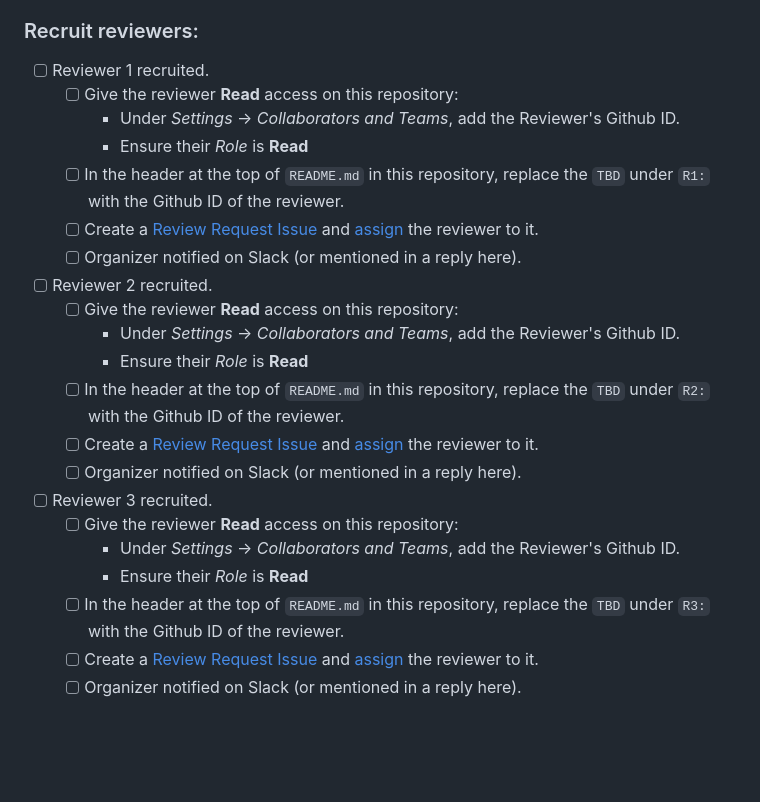
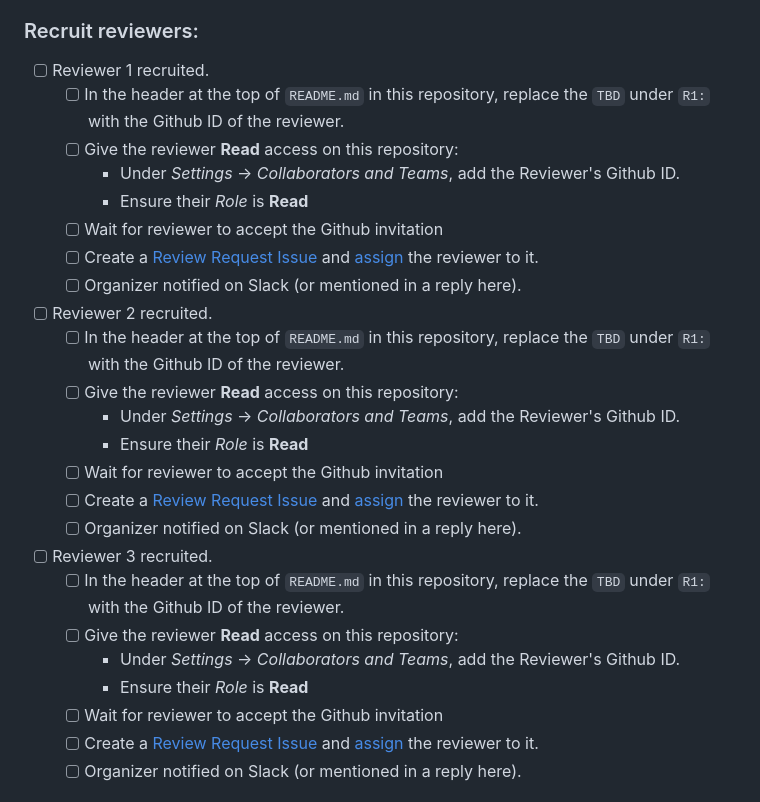
Before and after one commit to journalovi/jovi-template-quarto, a Markdown page: .github/ISSUE_TEMPLATE/71_org_editor-recruit_reviewers.md, the part around the change. Drawn GitHub-style; blank space fills up the shorter version.

Commit message:
update issue templates

```diff
--- a/.github/ISSUE_TEMPLATE/71_org_editor-recruit_reviewers.md
+++ b/.github/ISSUE_TEMPLATE/71_org_editor-recruit_reviewers.md
@@ -23,24 +23,27 @@ assignees: ''
 
 ### Recruit reviewers:
 - [ ] Reviewer 1 recruited.
+  - [ ] In the header at the top of `README.md` in this repository, replace the `TBD` under `R1:` with the Github ID of the reviewer.
   - [ ] Give the reviewer **Read** access on this repository:
     - Under *Settings* -> *Collaborators and Teams*, add the Reviewer's Github ID.
     - Ensure their *Role* is **Read**
-  - [ ] In the header at the top of `README.md` in this repository, replace the `TBD` under `R1:` with the Github ID of the reviewer.
+  - [ ] Wait for reviewer to accept the Github invitation
   - [ ] Create a [Review Request Issue](new?assignees=&labels=pre-review&projects=&template=20_editor_reviewer-write_review.md&title=%5BPRE-REVIEW%5D+Review+Request) and [assign](https://docs.github.com/en/issues/tracking-your-work-with-issues/assigning-issues-and-pull-requests-to-other-github-users#assigning-an-individual-issue-or-pull-request) the reviewer to it.
   - [ ] Organizer notified on Slack (or mentioned in a reply here).
 - [ ] Reviewer 2 recruited.
+  - [ ] In the header at the top of `README.md` in this repository, replace the `TBD` under `R1:` with the Github ID of the reviewer.
   - [ ] Give the reviewer **Read** access on this repository:
     - Under *Settings* -> *Collaborators and Teams*, add the Reviewer's Github ID.
     - Ensure their *Role* is **Read**
-  - [ ] In the header at the top of `README.md` in this repository, replace the `TBD` under `R2:` with the Github ID of the reviewer.
+  - [ ] Wait for reviewer to accept the Github invitation
   - [ ] Create a [Review Request Issue](new?assignees=&labels=pre-review&projects=&template=20_editor_reviewer-write_review.md&title=%5BPRE-REVIEW%5D+Review+Request) and [assign](https://docs.github.com/en/issues/tracking-your-work-with-issues/assigning-issues-and-pull-requests-to-other-github-users#assigning-an-individual-issue-or-pull-request) the reviewer to it.
   - [ ] Organizer notified on Slack (or mentioned in a reply here).
 - [ ] Reviewer 3 recruited.
+  - [ ] In the header at the top of `README.md` in this repository, replace the `TBD` under `R1:` with the Github ID of the reviewer.
   - [ ] Give the reviewer **Read** access on this repository:
     - Under *Settings* -> *Collaborators and Teams*, add the Reviewer's Github ID.
     - Ensure their *Role* is **Read**
-  - [ ] In the header at the top of `README.md` in this repository, replace the `TBD` under `R3:` with the Github ID of the reviewer.
+  - [ ] Wait for reviewer to accept the Github invitation
   - [ ] Create a [Review Request Issue](new?assignees=&labels=pre-review&projects=&template=20_editor_reviewer-write_review.md&title=%5BPRE-REVIEW%5D+Review+Request) and [assign](https://docs.github.com/en/issues/tracking-your-work-with-issues/assigning-issues-and-pull-requests-to-other-github-users#assigning-an-individual-issue-or-pull-request) the reviewer to it.
   - [ ] Organizer notified on Slack (or mentioned in a reply here).
 
```
